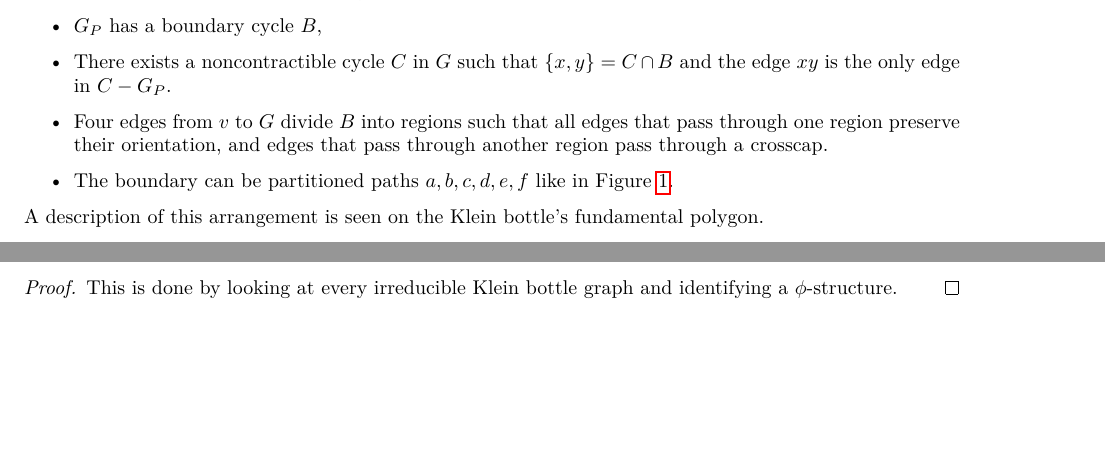
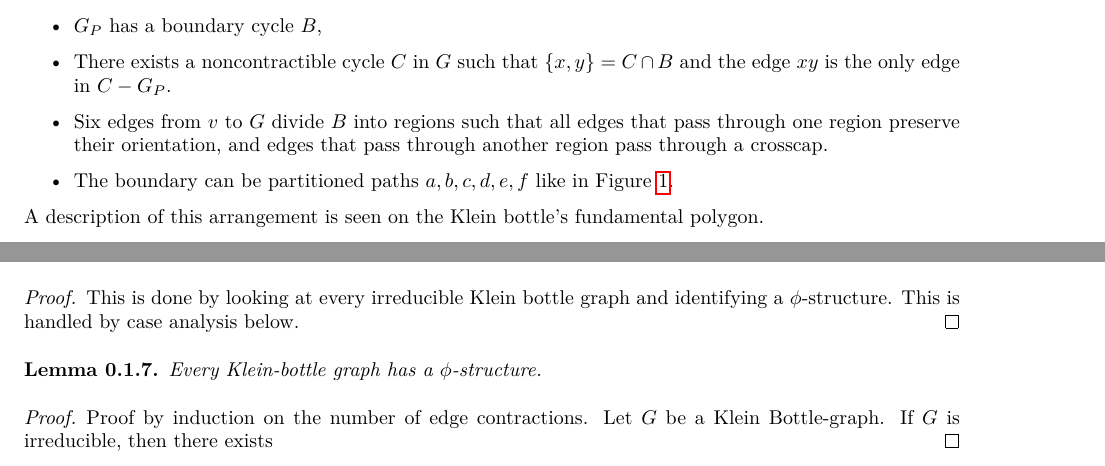
Before and after one commit to ErickLuu/Honours-Project-Notes, a LaTeX thesis (Notes/Structural Graph Theory/thesis.tex, which reads Notes/Structural Graph Theory/chapters/kleinbottlecase.tex): two parts of pages 5 and 6 of 8, joined at a grey line, cut so that both start at the same text, the shorter picture padded with empty space. Compiled offline with LuaLaTeX.

Commit message:
Added some details

```diff
--- a/Notes/Structural Graph Theory/chapters/kleinbottlecase.tex
+++ b/Notes/Structural Graph Theory/chapters/kleinbottlecase.tex
@@ -33,7 +33,7 @@ To prove this theorem, we need some other lemmas. Let $G$ be a triangulation of
     \item $G_P$ is a spanning planar subgraph of $G[A]$ which is edge-maximal, meaning that adding any edge not in $G_P$ to $G_P$ breaks the planarity condition,
     \item $G_P$ has a boundary cycle $B$,
     \item There exists a noncontractible cycle $C$ in $G$ such that $\{x, y\} = C \cap B$ and the edge $xy$ is the only edge in $C - G_P$.
-    \item Four edges from $v$ to $G$ divide $B$ into regions such that all edges that pass through one region preserve their orientation, and edges that pass through another region pass through a crosscap.
+    \item Six edges from $v$ to $G$ divide $B$ into regions such that all edges that pass through one region preserve their orientation, and edges that pass through another region pass through a crosscap.
     \item The boundary can be partitioned paths $a, b, c, d, e, f$ like in \cref{fig:phiembedding}.
 \end{itemize}
 
@@ -56,5 +56,13 @@ A description of this arrangement is seen on the Klein bottle's fundamental poly
 \end{lemma}
 
 \begin{proof}
-    This is done by looking at every irreducible Klein bottle graph and identifying a $\phi$-structure.
+    This is done by looking at every irreducible Klein bottle graph and identifying a $\phi$-structure. This is handled by case analysis below.
 \end{proof}
+
+\begin{lemma}
+    Every Klein-bottle graph has a $\phi$-structure.
+\end{lemma}
+
+\begin{proof}
+    Proof by induction on the number of edge contractions. Let $G$ be a Klein Bottle-graph. If $G$ is irreducible, then there exists
+\end{proof}
```
